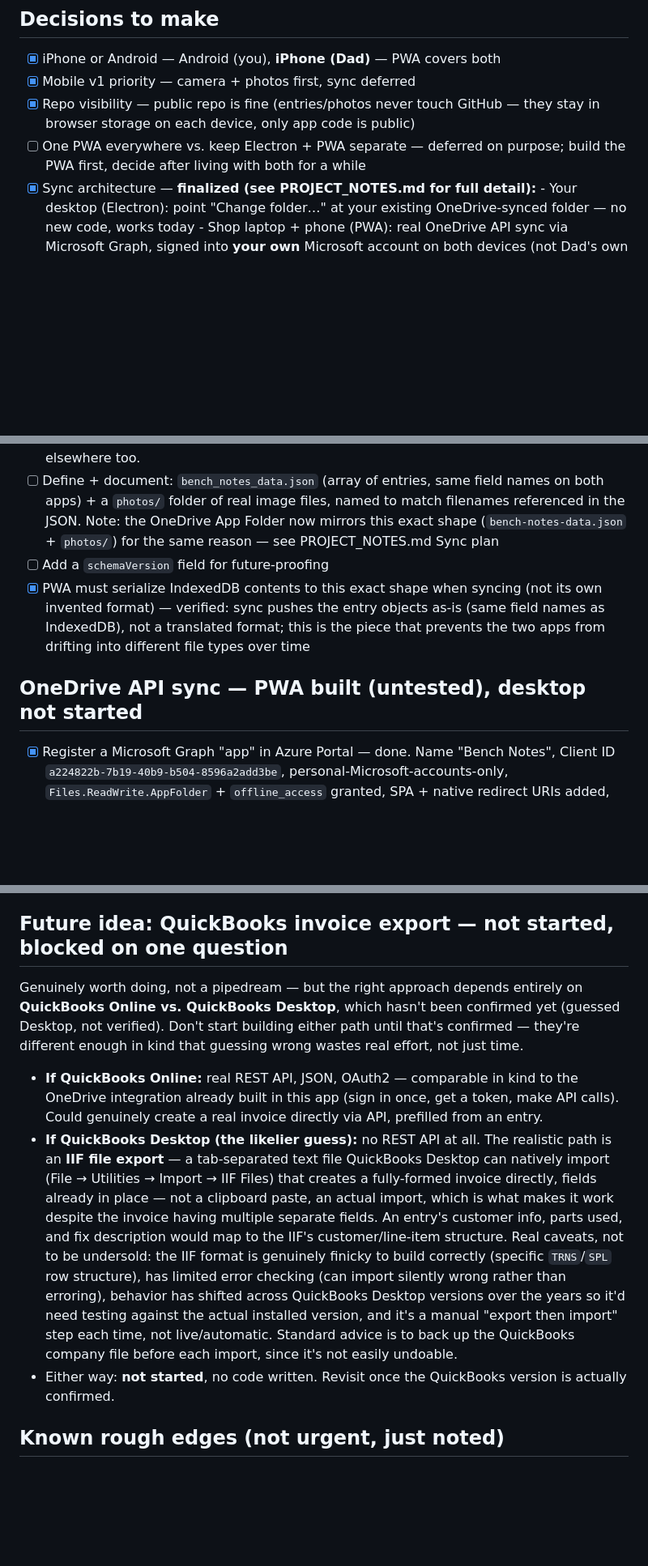
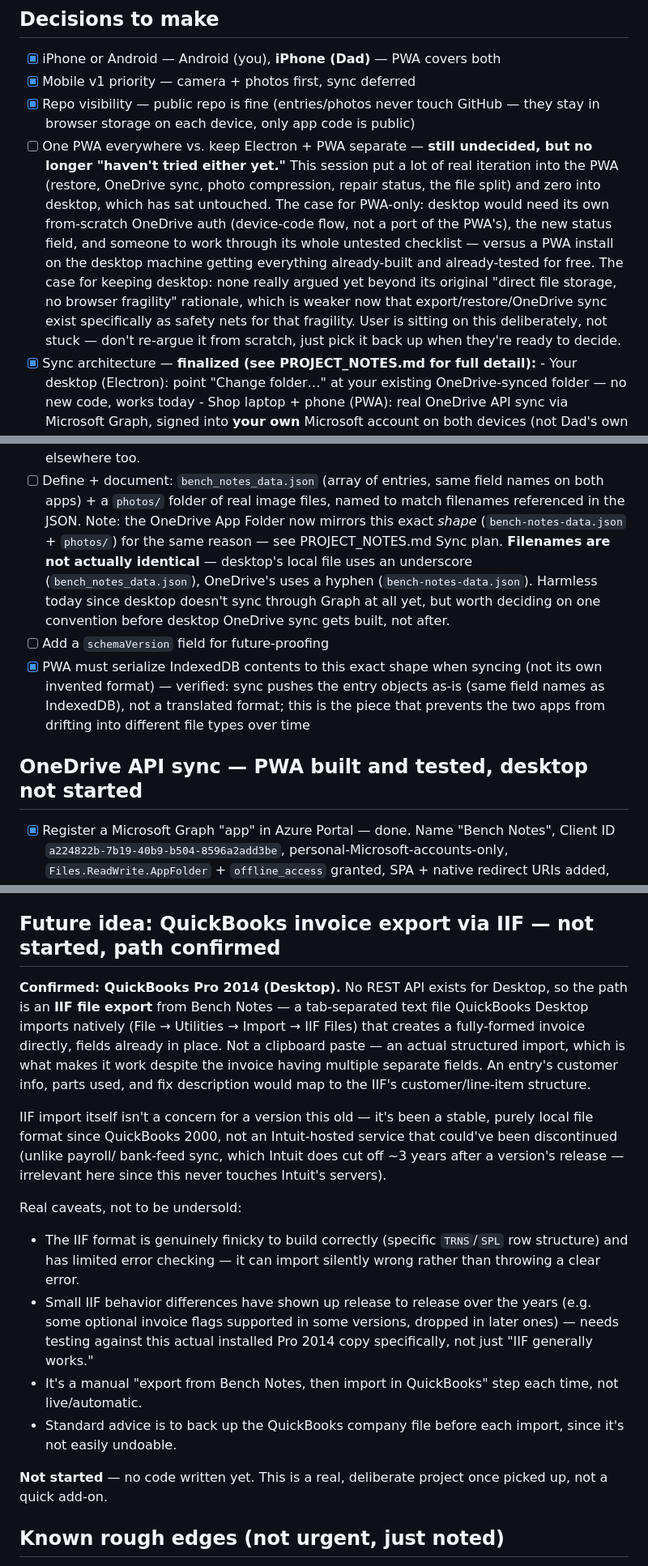
Before and after one commit to bcrossley712/bench-notes, a Markdown page: TODO.md, 3 parts joined by grey strips. Shown at 81% size. GitHub-like rendering; blank space fills up the shorter version.

Commit message:
Updated notes and todo for pass off

```diff
--- a/TODO.md
+++ b/TODO.md
@@ -43,8 +43,22 @@ _Last updated: PWA sign-in confirmed working from the installed home-screen icon
 - [x] Mobile v1 priority — camera + photos first, sync deferred
 - [x] Repo visibility — public repo is fine (entries/photos never touch GitHub —
       they stay in browser storage on each device, only app code is public)
-- [ ] One PWA everywhere vs. keep Electron + PWA separate — deferred on purpose;
-      build the PWA first, decide after living with both for a while
+- [ ] One PWA everywhere vs. keep Electron + PWA separate — **still
+      undecided, but no longer "haven't tried either yet."** This
+      session put a lot of real iteration into the PWA (restore,
+      OneDrive sync, photo compression, repair status, the file split)
+      and zero into desktop, which has sat untouched. The case for
+      PWA-only: desktop would need its own from-scratch OneDrive auth
+      (device-code flow, not a port of the PWA's), the new status
+      field, and someone to work through its whole untested checklist
+      — versus a PWA install on the desktop machine getting everything
+      already-built and already-tested for free. The case for keeping
+      desktop: none really argued yet beyond its original "direct file
+      storage, no browser fragility" rationale, which is weaker now
+      that export/restore/OneDrive sync exist specifically as safety
+      nets for that fragility. User is sitting on this deliberately,
+      not stuck — don't re-argue it from scratch, just pick it back up
+      when they're ready to decide.
 - [x] Sync architecture — **finalized (see PROJECT_NOTES.md for full detail):**
       - Your desktop (Electron): point "Change folder…" at your existing
         OneDrive-synced folder — no new code, works today
@@ -82,8 +96,13 @@ _Last updated: PWA sign-in confirmed working from the installed home-screen icon
 - [ ] Define + document: `bench_notes_data.json` (array of entries, same
       field names on both apps) + a `photos/` folder of real image files,
       named to match filenames referenced in the JSON. Note: the OneDrive
-      App Folder now mirrors this exact shape (`bench-notes-data.json` +
-      `photos/`) for the same reason — see PROJECT_NOTES.md Sync plan
+      App Folder now mirrors this exact *shape* (`bench-notes-data.json` +
+      `photos/`) for the same reason — see PROJECT_NOTES.md Sync plan.
+      **Filenames are not actually identical** — desktop's local file uses
+      an underscore (`bench_notes_data.json`), OneDrive's uses a hyphen
+      (`bench-notes-data.json`). Harmless today since desktop doesn't sync
+      through Graph at all yet, but worth deciding on one convention
+      before desktop OneDrive sync gets built, not after.
 - [ ] Add a `schemaVersion` field for future-proofing
 - [x] PWA must serialize IndexedDB contents to this exact shape when syncing
       (not its own invented format) — verified: sync pushes the entry
@@ -91,7 +110,7 @@ _Last updated: PWA sign-in confirmed working from the installed home-screen icon
       format; this is the piece that prevents the two apps from
       drifting into different file types over time
 
-## OneDrive API sync — PWA built (untested), desktop not started
+## OneDrive API sync — PWA built and tested, desktop not started
 - [x] Register a Microsoft Graph "app" in Azure Portal — done. Name
       "Bench Notes", Client ID `a224822b-7b19-40b9-b504-8596a2add3be`,
       personal-Microsoft-accounts-only, `Files.ReadWrite.AppFolder` +
@@ -232,35 +251,38 @@ strike it if a reason turns up to keep it after all.
   unused — revisit once the desktop app has been used for real for a
   while, rather than removing an untested feature purely on a guess.
 
-## Future idea: QuickBooks invoice export — not started, blocked on one question
-Genuinely worth doing, not a pipedream — but the right approach depends
-entirely on **QuickBooks Online vs. QuickBooks Desktop**, which hasn't
-been confirmed yet (guessed Desktop, not verified). Don't start building
-either path until that's confirmed — they're different enough in kind
-that guessing wrong wastes real effort, not just time.
+## Future idea: QuickBooks invoice export via IIF — not started, path confirmed
+**Confirmed: QuickBooks Pro 2014 (Desktop).** No REST API exists for
+Desktop, so the path is an **IIF file export** from Bench Notes — a
+tab-separated text file QuickBooks Desktop imports natively (File →
+Utilities → Import → IIF Files) that creates a fully-formed invoice
+directly, fields already in place. Not a clipboard paste — an actual
+structured import, which is what makes it work despite the invoice
+having multiple separate fields. An entry's customer info, parts used,
+and fix description would map to the IIF's customer/line-item
+structure.
 
-- **If QuickBooks Online:** real REST API, JSON, OAuth2 — comparable in
-  kind to the OneDrive integration already built in this app (sign in
-  once, get a token, make API calls). Could genuinely create a real
-  invoice directly via API, prefilled from an entry.
-- **If QuickBooks Desktop (the likelier guess):** no REST API at all.
-  The realistic path is an **IIF file export** — a tab-separated text
-  file QuickBooks Desktop can natively import (File → Utilities →
-  Import → IIF Files) that creates a fully-formed invoice directly,
-  fields already in place — not a clipboard paste, an actual import,
-  which is what makes it work despite the invoice having multiple
-  separate fields. An entry's customer info, parts used, and fix
-  description would map to the IIF's customer/line-item structure.
-  Real caveats, not to be undersold: the IIF format is genuinely
-  finicky to build correctly (specific `TRNS`/`SPL` row structure),
-  has limited error checking (can import silently wrong rather than
-  erroring), behavior has shifted across QuickBooks Desktop versions
-  over the years so it'd need testing against the actual installed
-  version, and it's a manual "export then import" step each time, not
-  live/automatic. Standard advice is to back up the QuickBooks company
-  file before each import, since it's not easily undoable.
-- Either way: **not started**, no code written. Revisit once the
-  QuickBooks version is actually confirmed.
+IIF import itself isn't a concern for a version this old — it's been a
+stable, purely local file format since QuickBooks 2000, not an
+Intuit-hosted service that could've been discontinued (unlike payroll/
+bank-feed sync, which Intuit does cut off ~3 years after a version's
+release — irrelevant here since this never touches Intuit's servers).
+
+Real caveats, not to be undersold:
+- The IIF format is genuinely finicky to build correctly (specific
+  `TRNS`/`SPL` row structure) and has limited error checking — it can
+  import silently wrong rather than throwing a clear error.
+- Small IIF behavior differences have shown up release to release over
+  the years (e.g. some optional invoice flags supported in some
+  versions, dropped in later ones) — needs testing against this actual
+  installed Pro 2014 copy specifically, not just "IIF generally works."
+- It's a manual "export from Bench Notes, then import in QuickBooks"
+  step each time, not live/automatic.
+- Standard advice is to back up the QuickBooks company file before
+  each import, since it's not easily undoable.
+
+**Not started** — no code written yet. This is a real, deliberate
+project once picked up, not a quick add-on.
 
 ## Known rough edges (not urgent, just noted)
 - If you attach a photo while editing an entry and then hit Cancel instead
```
Also changed, not shown: other parts of TODO.md (+1 -1 lines), PROJECT_NOTES.md (+18 -3 lines).
